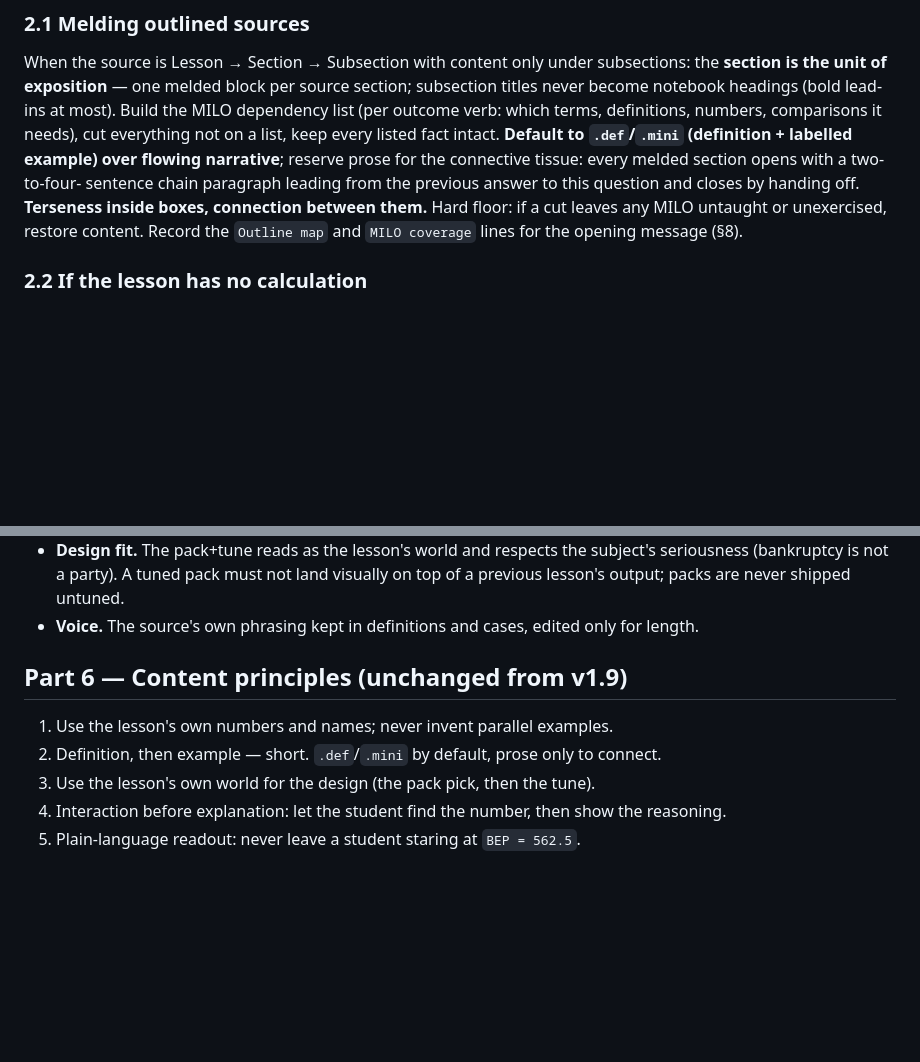
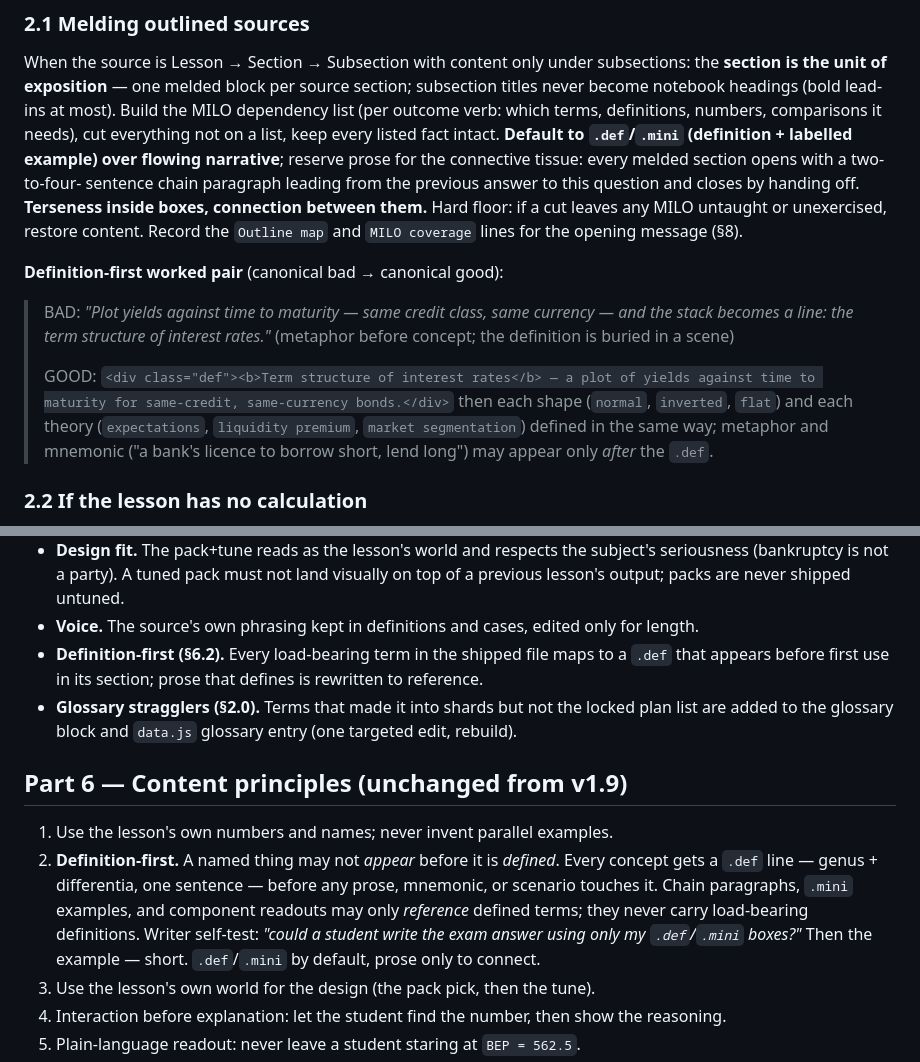
Before and after one commit to nevanzx/lesson-notebook-pipeline, a Markdown page: v2/SKILL.md, 2 parts joined by grey strips. Rendered like a GitHub page; blank space fills up the shorter version.

Commit message:
docs(SKILL): definition-first contract + worked pair + QA lines (spec 6)

```diff
--- a/v2/SKILL.md
+++ b/v2/SKILL.md
@@ -170,6 +170,18 @@ by handing off. **Terseness inside boxes, connection between them.** Hard floor:
 leaves any MILO untaught or unexercised, restore content. Record the `Outline map` and
 `MILO coverage` lines for the opening message (§8).
 
+**Definition-first worked pair** (canonical bad → canonical good):
+
+> BAD: *"Plot yields against time to maturity — same credit class, same currency — and
+> the stack becomes a line: the term structure of interest rates."* (metaphor before
+> concept; the definition is buried in a scene)
+>
+> GOOD: `<div class="def"><b>Term structure of interest rates</b> — a plot of yields
+> against time to maturity for same-credit, same-currency bonds.</div>` then each
+> shape (`normal`, `inverted`, `flat`) and each theory (`expectations`, `liquidity
+> premium`, `market segmentation`) defined in the same way; metaphor and mnemonic
+> ("a bank's licence to borrow short, lend long") may appear only *after* the `.def`.
+
 ### 2.2 If the lesson has no calculation
 Skip Sections 3/4; replace with ONE of: `ranked-statements` (ordering), `sort-statement`
 as an argument sorter (supports/contradicts), `feasibility-gate` with criteria as domains,
@@ -226,11 +238,23 @@ Still yours to verify — build.py cannot read intent:
   seriousness (bankruptcy is not a party). A tuned pack must not land visually on top of
   a previous lesson's output; packs are never shipped untuned.
 - **Voice.** The source's own phrasing kept in definitions and cases, edited only for length.
+- **Definition-first (§6.2).** Every load-bearing term in the shipped file maps to a
+  `.def` that appears before first use in its section; prose that defines is rewritten
+  to reference.
+- **Glossary stragglers (§2.0).** Terms that made it into shards but not the locked
+  plan list are added to the glossary block and `data.js` glossary entry (one targeted
+  edit, rebuild).
 
 ## Part 6 — Content principles (unchanged from v1.9)
 
 1. Use the lesson's own numbers and names; never invent parallel examples.
-2. Definition, then example — short. `.def`/`.mini` by default, prose only to connect.
+2. **Definition-first.** A named thing may not *appear* before it is *defined*. Every
+   concept gets a `.def` line — genus + differentia, one sentence — before any prose,
+   mnemonic, or scenario touches it. Chain paragraphs, `.mini` examples, and component
+   readouts may only *reference* defined terms; they never carry load-bearing
+   definitions. Writer self-test: *"could a student write the exam answer using only
+   my `.def`/`.mini` boxes?"* Then the example — short. `.def`/`.mini` by default,
+   prose only to connect.
 3. Use the lesson's own world for the design (the pack pick, then the tune).
 4. Interaction before explanation: let the student find the number, then show the reasoning.
 5. Plain-language readout: never leave a student staring at `BEP = 562.5`.
```
